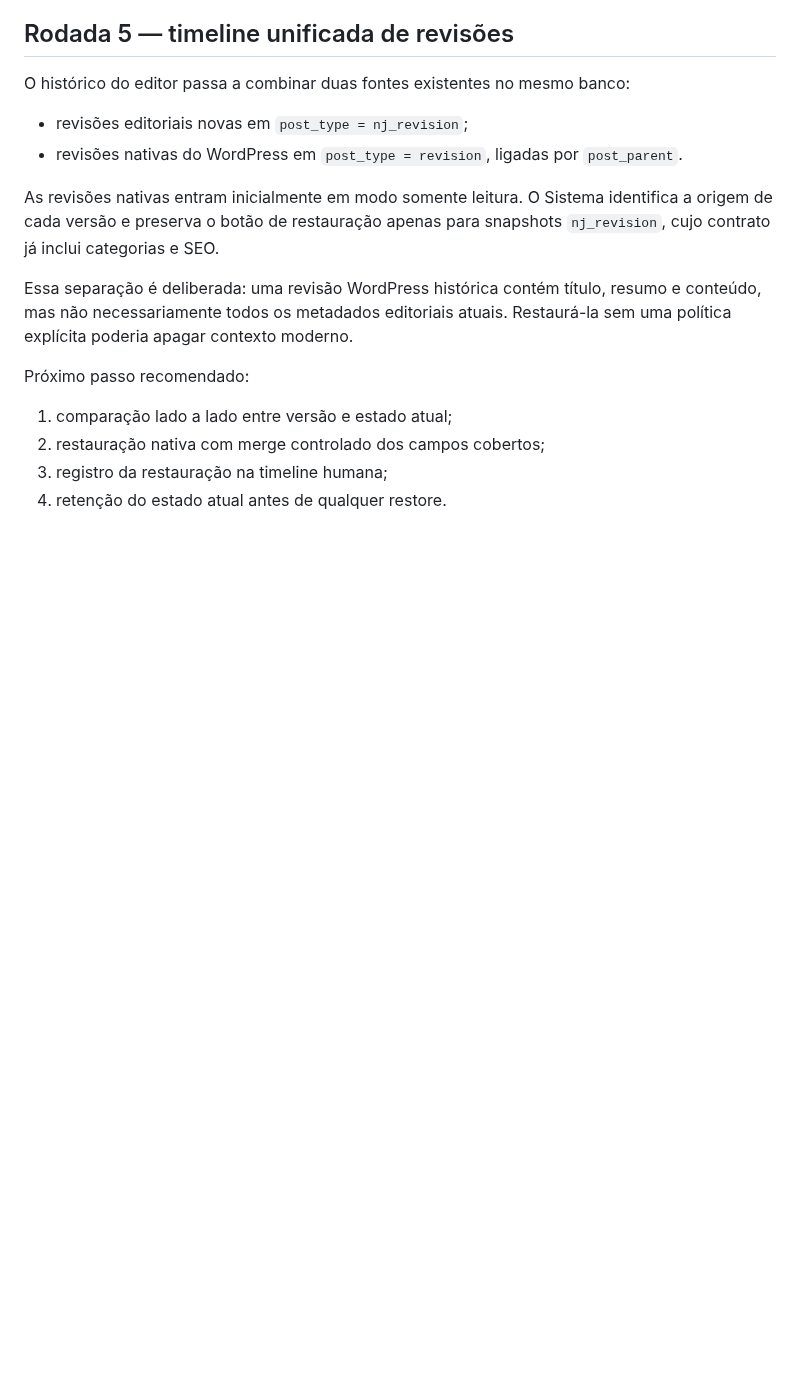
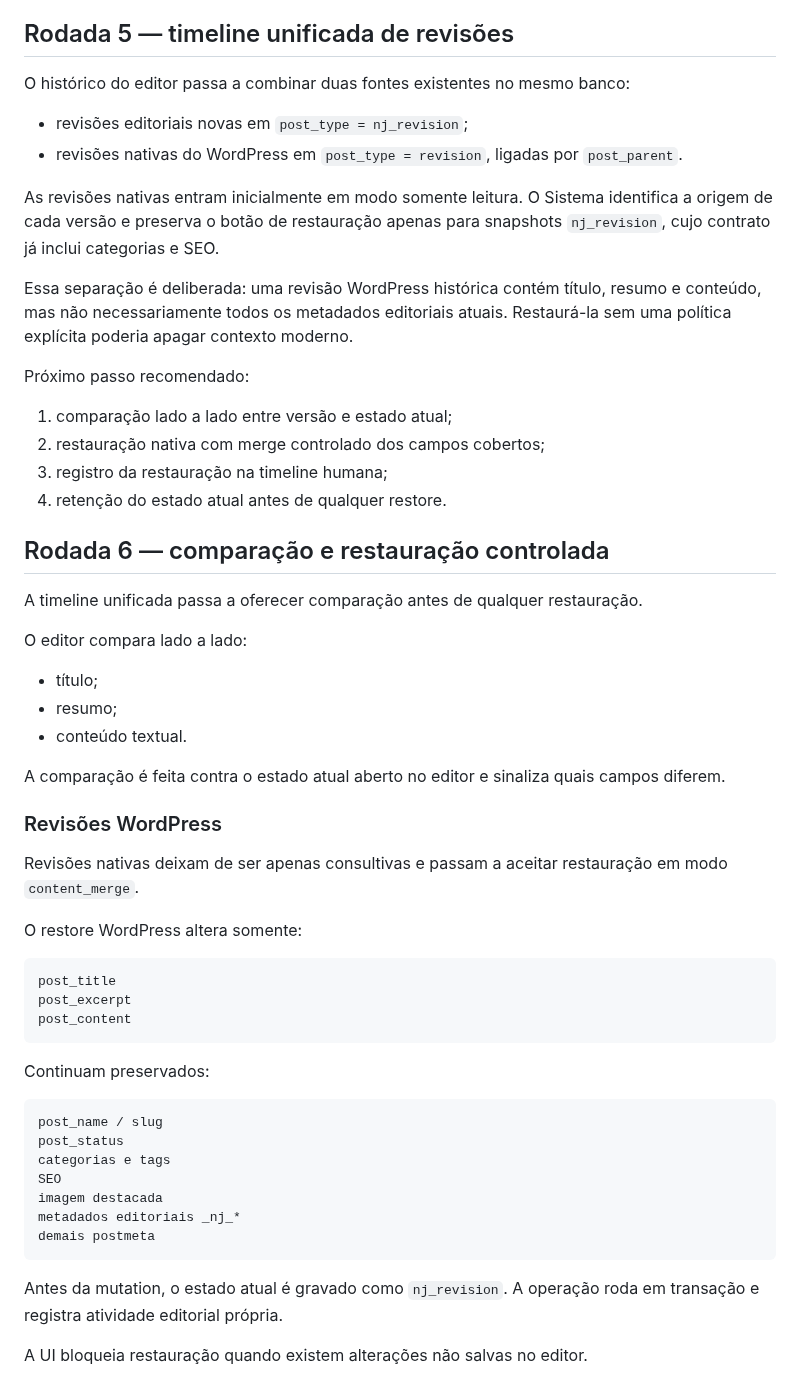
Before and after one commit to agenciamobi/nossojornal, a Markdown page: docs/WORDPRESS_NATIVE_CAPABILITIES.md, the part around the change. Drawn GitHub-style; blank space fills up the shorter version.

Commit message:
docs: define controlled native revision restore

````diff
--- a/docs/WORDPRESS_NATIVE_CAPABILITIES.md
+++ b/docs/WORDPRESS_NATIVE_CAPABILITIES.md
@@ -424,3 +424,43 @@ Próximo passo recomendado:
 2. restauração nativa com merge controlado dos campos cobertos;
 3. registro da restauração na timeline humana;
 4. retenção do estado atual antes de qualquer restore.
+
+## Rodada 6 — comparação e restauração controlada
+
+A timeline unificada passa a oferecer comparação antes de qualquer restauração.
+
+O editor compara lado a lado:
+
+- título;
+- resumo;
+- conteúdo textual.
+
+A comparação é feita contra o estado atual aberto no editor e sinaliza quais campos diferem.
+
+### Revisões WordPress
+
+Revisões nativas deixam de ser apenas consultivas e passam a aceitar restauração em modo `content_merge`.
+
+O restore WordPress altera somente:
+
+```text
+post_title
+post_excerpt
+post_content
+```
+
+Continuam preservados:
+
+```text
+post_name / slug
+post_status
+categorias e tags
+SEO
+imagem destacada
+metadados editoriais _nj_*
+demais postmeta
+```
+
+Antes da mutation, o estado atual é gravado como `nj_revision`. A operação roda em transação e registra atividade editorial própria.
+
+A UI bloqueia restauração quando existem alterações não salvas no editor.
````
